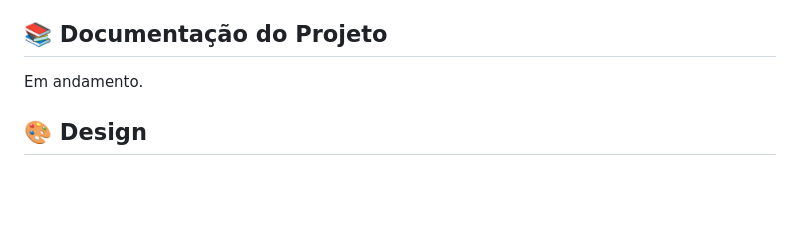
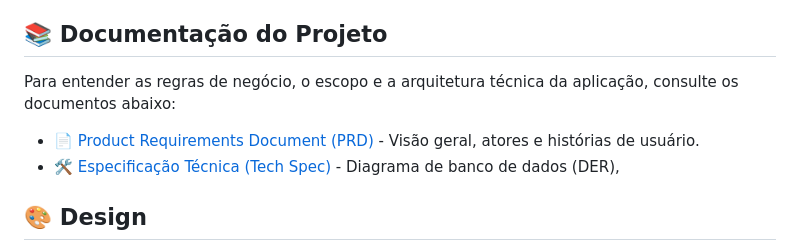
Before and after one commit to kowalczyk-eduardo/meu-rancho, a Markdown page: README.md, the part around the change. Drawn GitHub-style; blank space fills up the shorter version.

```diff
--- a/README.md
+++ b/README.md
@@ -4,7 +4,10 @@
 Desenvolvimento de um projeto para facilitar o gerenciamento de animais em uma propriedade rural. Inclui funcionalidades de cadastro pessoal, de propriedades e animais.
 ## 📚 Documentação do Projeto
 
-Em andamento.
+Para entender as regras de negócio, o escopo e a arquitetura técnica da aplicação, consulte os documentos abaixo:
+
+- [📄 Product Requirements Document (PRD)](./docs/prd.md) - Visão geral, atores e histórias de usuário.
+- [🛠️ Especificação Técnica (Tech Spec)](./docs/spec.md) - Diagrama de banco de dados (DER),
 
 ## 🎨 Design
 
```
